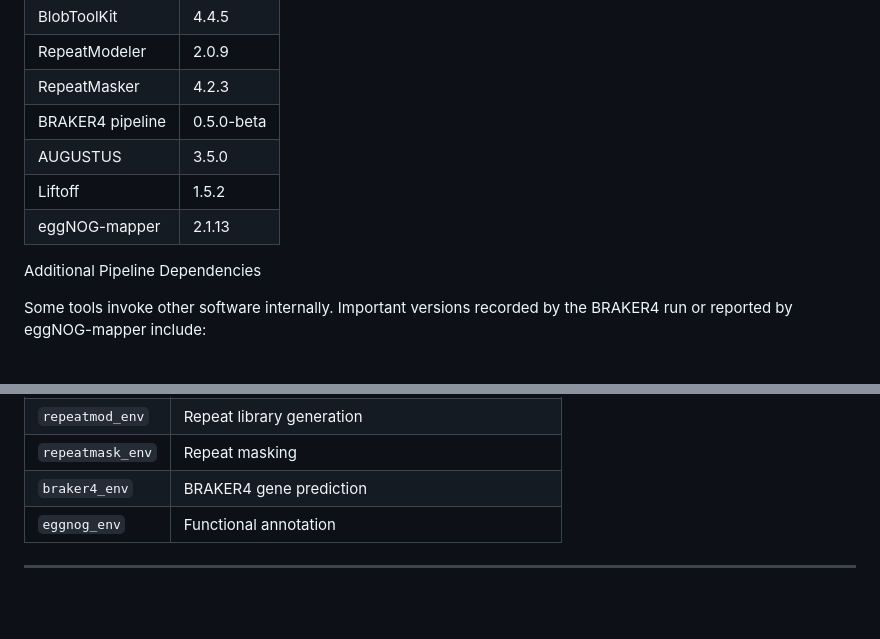
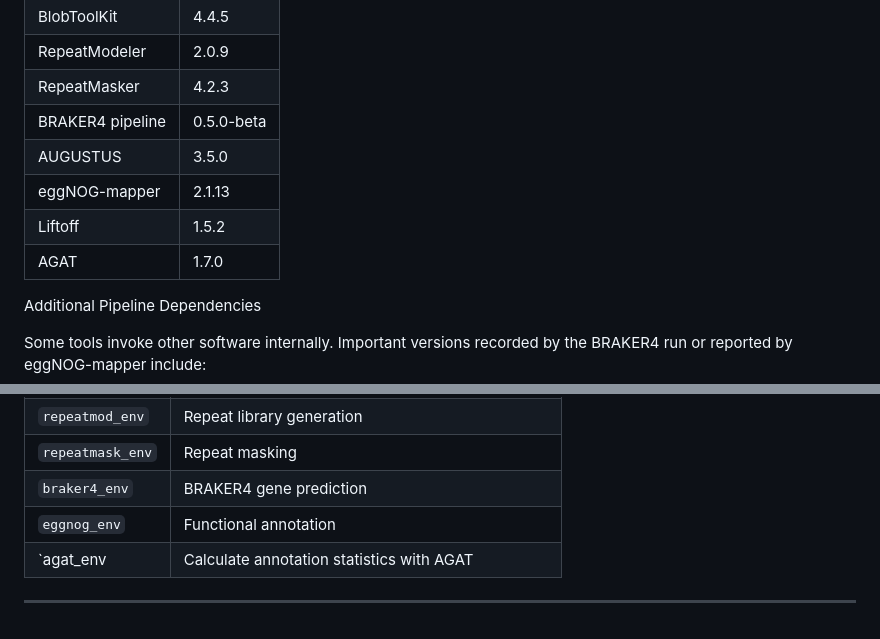
Before and after one commit to epolonsky/Thesis, a Markdown page: README.md, 2 parts joined by grey strips. GitHub-like rendering.

```diff
--- a/README.md
+++ b/README.md
@@ -63,8 +63,9 @@ The workflow used Conda-managed environments for software installation and depen
 | RepeatMasker      | 4.2.3       |
 | BRAKER4 pipeline  | 0.5.0-beta  |
 | AUGUSTUS          | 3.5.0       |
+| eggNOG-mapper     | 2.1.13      |
 | Liftoff           | 1.5.2       |
-| eggNOG-mapper     | 2.1.13      |
+| AGAT              | 1.7.0       |
 
 Additional Pipeline Dependencies
 
@@ -105,5 +106,6 @@ Separate Conda environments were used to reduce dependency conflicts between sof
 | `repeatmask_env` | Repeat masking                           |
 | `braker4_env`    | BRAKER4 gene prediction                  |
 | `eggnog_env`     | Functional annotation                    |
+| `agat_env        | Calculate annotation statistics with AGAT |
 
 ---
```
